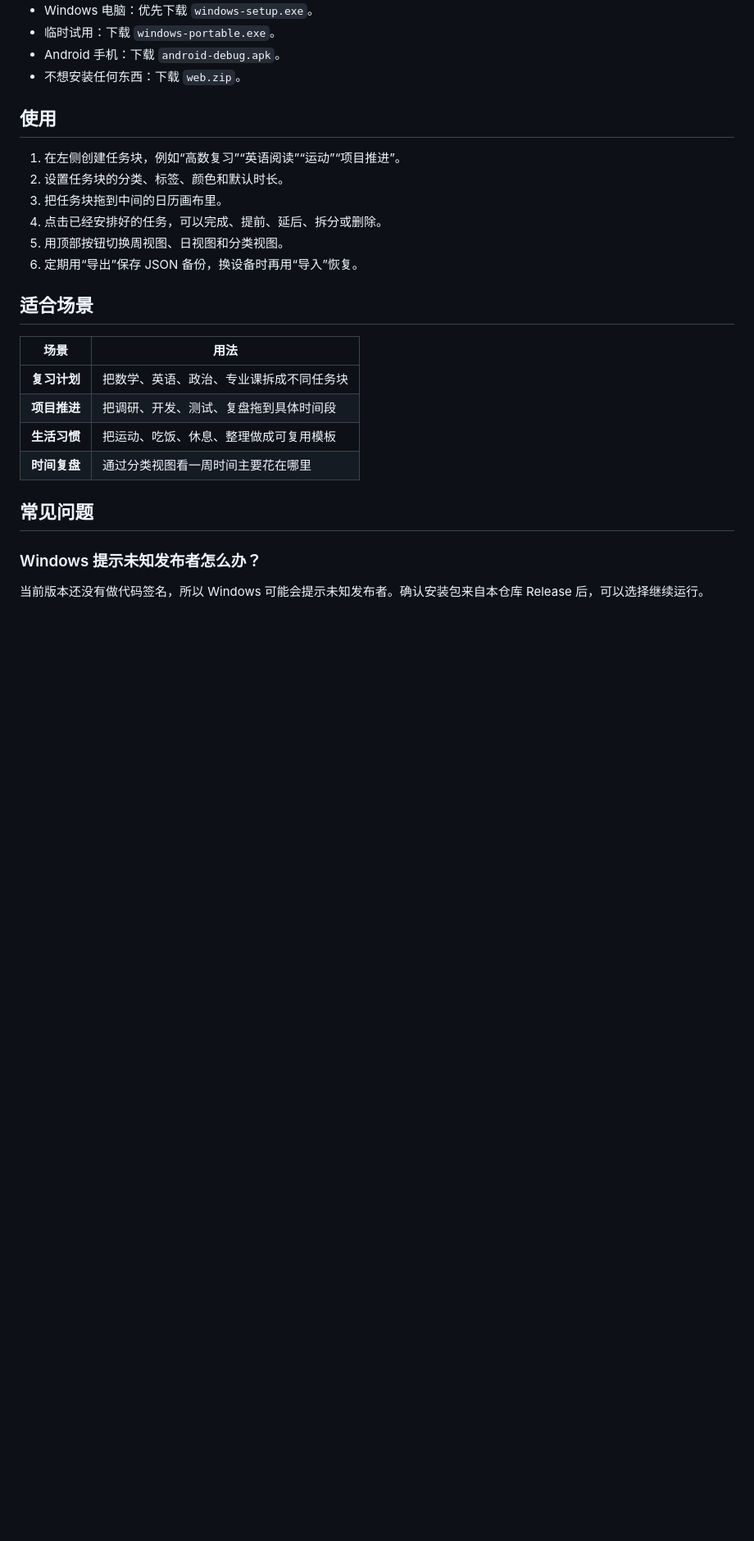
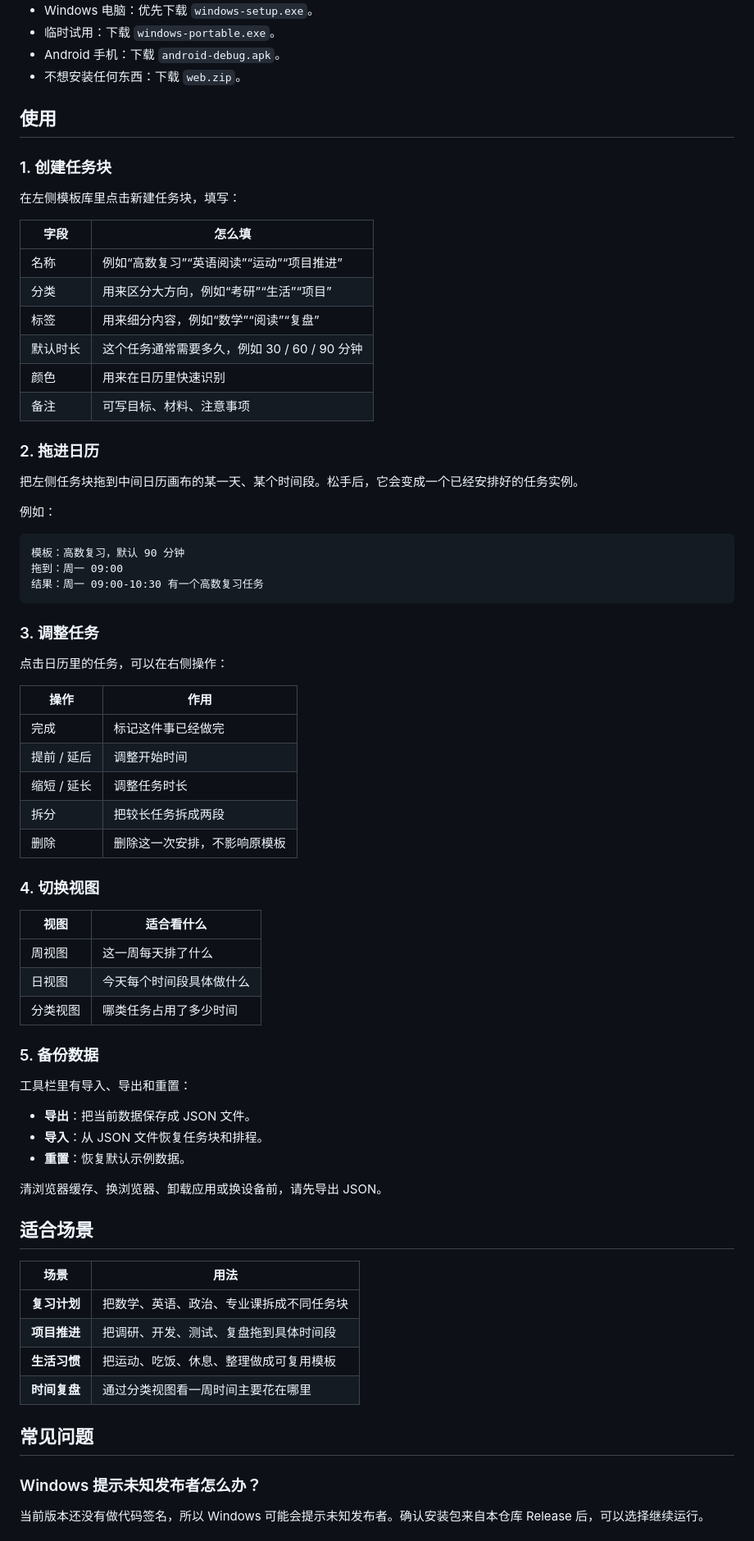
Before and after one commit to WanderLandWalker/blockplan, a Markdown page: README.md, the part around the change printed below. Shown: that part at 82% size. GitHub-like rendering; blank space fills up the shorter version.

````diff
--- a/README.md
+++ b/README.md
@@ -52,12 +83,60 @@ BlockPlan 不是普通日历，也不是普通待办清单。它的核心是：
 
 ## 使用
 
-1. 在左侧创建任务块，例如“高数复习”“英语阅读”“运动”“项目推进”。
-2. 设置任务块的分类、标签、颜色和默认时长。
-3. 把任务块拖到中间的日历画布里。
-4. 点击已经安排好的任务，可以完成、提前、延后、拆分或删除。
-5. 用顶部按钮切换周视图、日视图和分类视图。
-6. 定期用“导出”保存 JSON 备份，换设备时再用“导入”恢复。
+### 1. 创建任务块
+
+在左侧模板库里点击新建任务块，填写：
+
+| 字段 | 怎么填 |
+|------|--------|
+| 名称 | 例如“高数复习”“英语阅读”“运动”“项目推进” |
+| 分类 | 用来区分大方向，例如“考研”“生活”“项目” |
+| 标签 | 用来细分内容，例如“数学”“阅读”“复盘” |
+| 默认时长 | 这个任务通常需要多久，例如 30 / 60 / 90 分钟 |
+| 颜色 | 用来在日历里快速识别 |
+| 备注 | 可写目标、材料、注意事项 |
+
+### 2. 拖进日历
+
+把左侧任务块拖到中间日历画布的某一天、某个时间段。松手后，它会变成一个已经安排好的任务实例。
+
+例如：
+
+```text
+模板：高数复习，默认 90 分钟
+拖到：周一 09:00
+结果：周一 09:00-10:30 有一个高数复习任务
+```
+
+### 3. 调整任务
+
+点击日历里的任务，可以在右侧操作：
+
+| 操作 | 作用 |
+|------|------|
+| 完成 | 标记这件事已经做完 |
+| 提前 / 延后 | 调整开始时间 |
+| 缩短 / 延长 | 调整任务时长 |
+| 拆分 | 把较长任务拆成两段 |
+| 删除 | 删除这一次安排，不影响原模板 |
+
+### 4. 切换视图
+
+| 视图 | 适合看什么 |
+|------|------------|
+| 周视图 | 这一周每天排了什么 |
+| 日视图 | 今天每个时间段具体做什么 |
+| 分类视图 | 哪类任务占用了多少时间 |
+
+### 5. 备份数据
+
+工具栏里有导入、导出和重置：
+
+- **导出**：把当前数据保存成 JSON 文件。
+- **导入**：从 JSON 文件恢复任务块和排程。
+- **重置**：恢复默认示例数据。
+
+清浏览器缓存、换浏览器、卸载应用或换设备前，请先导出 JSON。
 
 ## 适合场景
 
````
Also changed, not shown: other parts of README.md (+41 -4 lines), images/donate.jpg (added).
